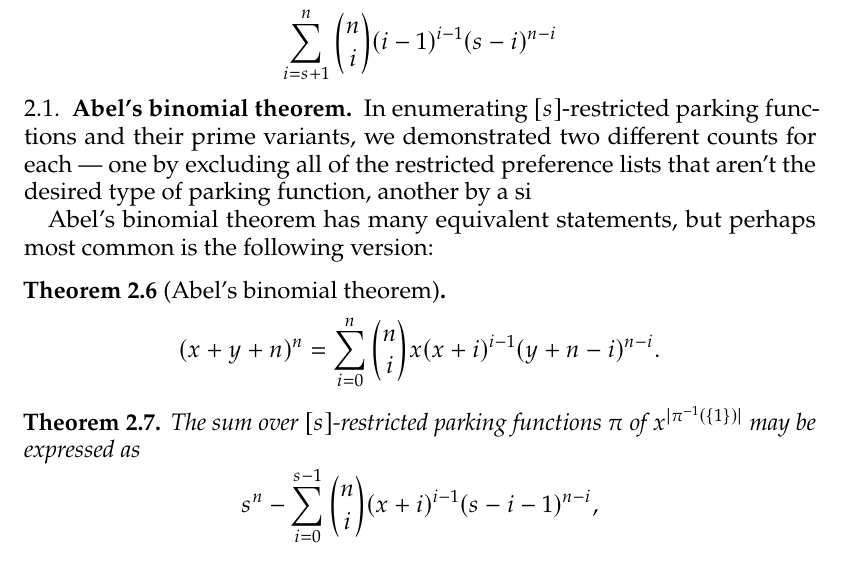
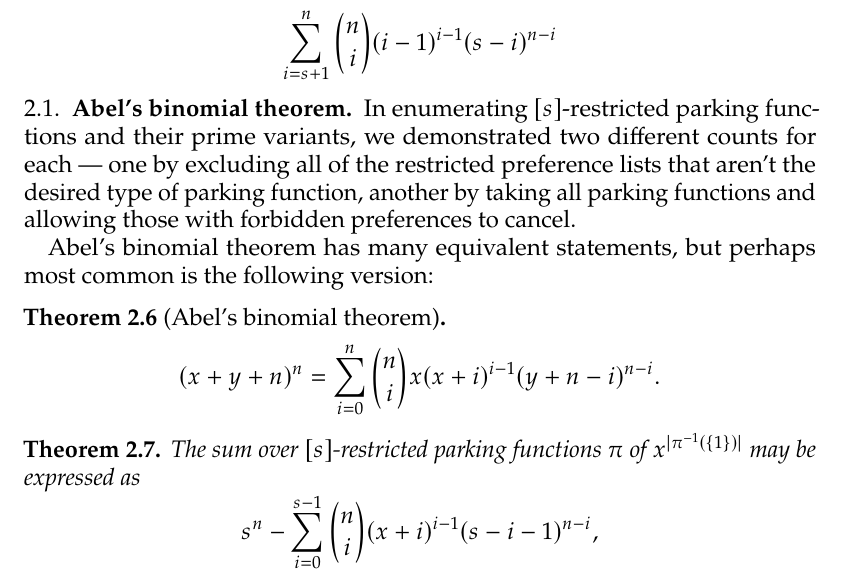
Before and after one commit to acrimonious-capybara/restricted-parking-functions, a LaTeX paper (arXiv paper/main.tex): part of page 5 of 6, cut so that both start at the same text. Compiled offline with pdfLaTeX.

Commit message:
Update on Overleaf.

```diff
--- a/arXiv paper/main.tex
+++ b/arXiv paper/main.tex
@@ -127,7 +127,7 @@ These reinterpretations yield more complete theories of the variants, new combin
 
 \subsection{Abel's binomial theorem}
 
-In enumerating $[s]$-restricted parking functions and their prime variants, we demonstrated two different counts for each --- one by excluding all of the restricted preference lists that aren't the desired type of parking function, another by a si
+In enumerating $[s]$-restricted parking functions and their prime variants, we demonstrated two different counts for each --- one by excluding all of the restricted preference lists that aren't the desired type of parking function, another by taking all parking functions and allowing those with forbidden preferences to cancel.
 
 Abel's binomial theorem has many equivalent statements, but perhaps most common is the following version:
 
```
